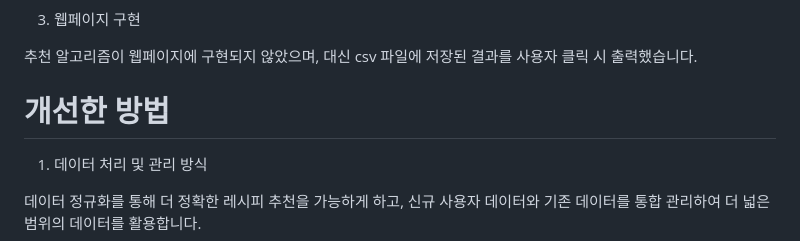
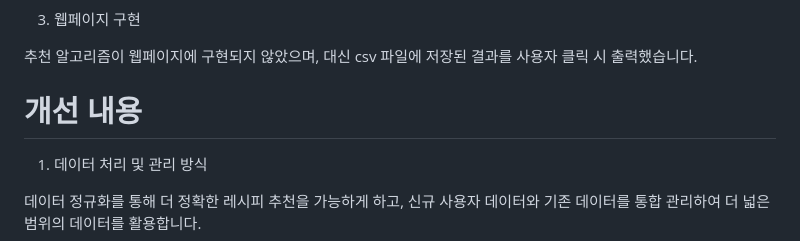
Before and after one commit to CSID-DGU/2023-2-OSSP1-CrashLandingOnYou-6, a Markdown page: README.md, the part around the change. GitHub-like rendering.

```diff
--- a/README.md
+++ b/README.md
@@ -133,7 +133,7 @@ Mecab 토크나이저와 벡터 모델을 기반으로 한 레시피 분석 방
 
 추천 알고리즘이 웹페이지에 구현되지 않았으며, 대신 csv 파일에 저장된 결과를 사용자 클릭 시 출력했습니다.
 
-# 개선한 방법
+# 개선 내용
 1. 데이터 처리 및 관리 방식
 
 데이터 정규화를 통해 더 정확한 레시피 추천을 가능하게 하고, 신규 사용자 데이터와 기존 데이터를 통합 관리하여 더 넓은 범위의 데이터를 활용합니다.
```
